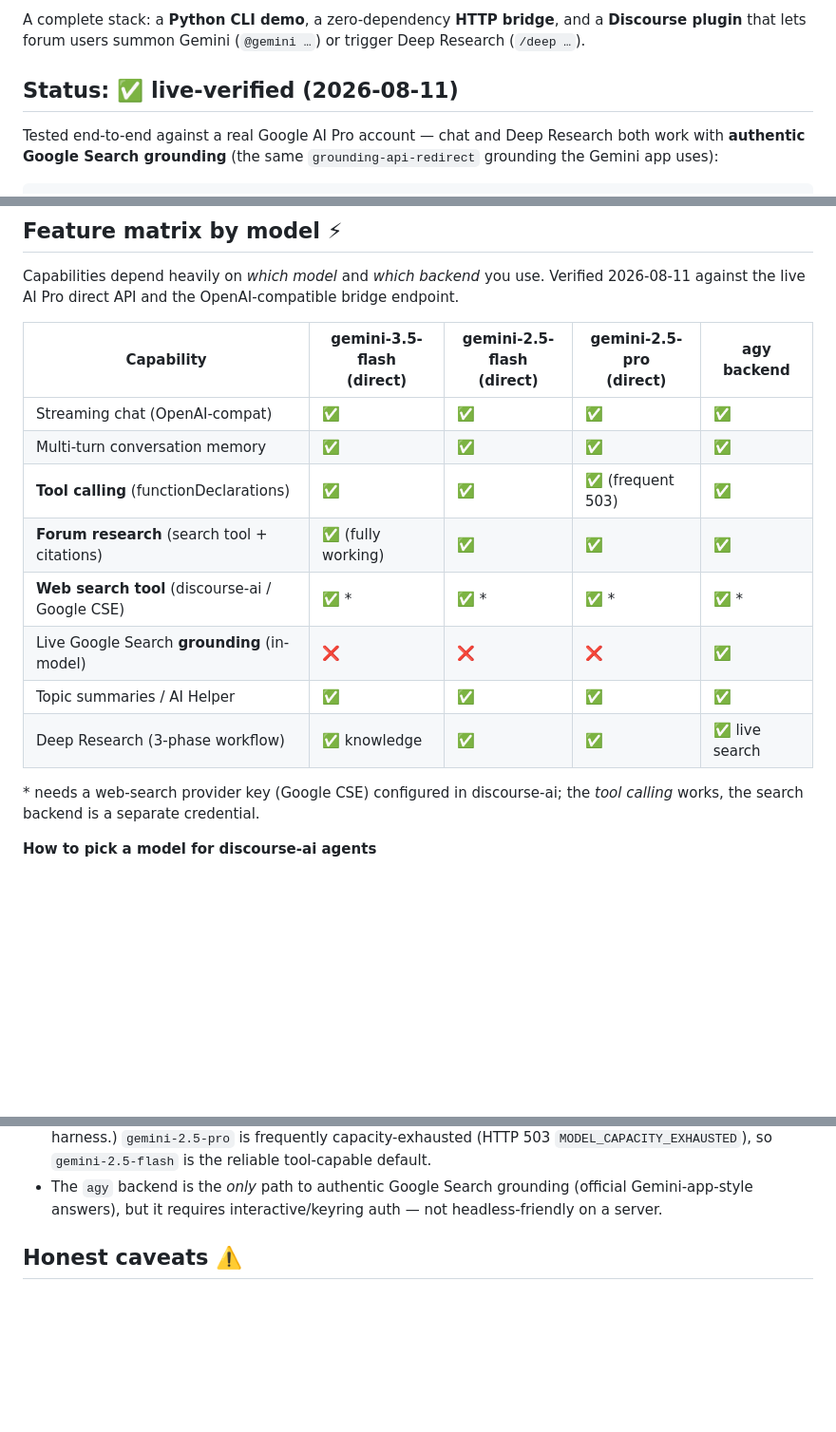
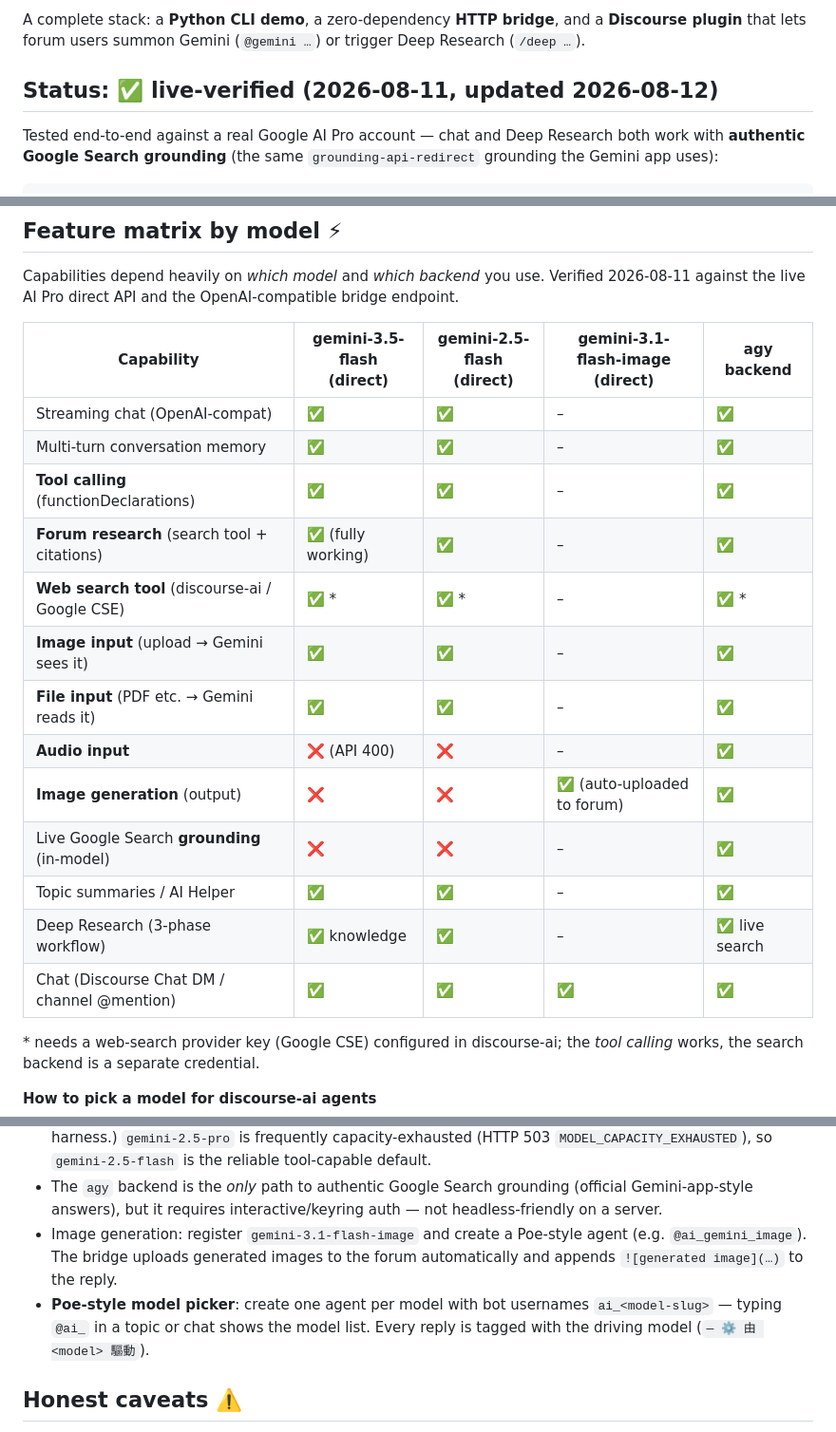
Before and after one commit to vieenrose/google-ai-pro-server, a Markdown page: README.md, 3 parts joined by grey strips. Shown at 95% size. Rendered like a GitHub page; blank space fills up the shorter version.

Commit message:
docs: feature matrix multimodal + image-gen model + Poe picker notes

```diff
--- a/README.md
+++ b/README.md
@@ -7,7 +7,7 @@ A complete stack: a **Python CLI demo**, a zero-dependency **HTTP bridge**, and
 a **Discourse plugin** that lets forum users summon Gemini (`@gemini …`) or
 trigger Deep Research (`/deep …`).
 
-## Status: ✅ live-verified (2026-08-11)
+## Status: ✅ live-verified (2026-08-11, updated 2026-08-12)
 
 Tested end-to-end against a real Google AI Pro account — chat and Deep Research
 both work with **authentic Google Search grounding** (the same
@@ -147,16 +148,21 @@ Capabilities depend heavily on *which model* and *which backend* you use.
 Verified 2026-08-11 against the live AI Pro direct API and the OpenAI-compatible
 bridge endpoint.
 
-| Capability | gemini-3.5-flash<br/>(direct) | gemini-2.5-flash<br/>(direct) | gemini-2.5-pro<br/>(direct) | agy<br/>backend |
+| Capability | gemini-3.5-flash<br/>(direct) | gemini-2.5-flash<br/>(direct) | gemini-3.1-flash-image<br/>(direct) | agy<br/>backend |
 |---|---|---|---|---|
-| Streaming chat (OpenAI-compat) | ✅ | ✅ | ✅ | ✅ |
-| Multi-turn conversation memory | ✅ | ✅ | ✅ | ✅ |
-| **Tool calling** (functionDeclarations) | ✅ | ✅ | ✅ (frequent 503) | ✅ |
-| **Forum research** (search tool + citations) | ✅ (fully working) | ✅ | ✅ | ✅ |
-| **Web search tool** (discourse-ai / Google CSE) | ✅ \* | ✅ \* | ✅ \* | ✅ \* |
-| Live Google Search **grounding** (in-model) | ❌ | ❌ | ❌ | ✅ |
-| Topic summaries / AI Helper | ✅ | ✅ | ✅ | ✅ |
-| Deep Research (3-phase workflow) | ✅ knowledge | ✅ | ✅ | ✅ live search |
+| Streaming chat (OpenAI-compat) | ✅ | ✅ | – | ✅ |
+| Multi-turn conversation memory | ✅ | ✅ | – | ✅ |
+| **Tool calling** (functionDeclarations) | ✅ | ✅ | – | ✅ |
+| **Forum research** (search tool + citations) | ✅ (fully working) | ✅ | – | ✅ |
+| **Web search tool** (discourse-ai / Google CSE) | ✅ \* | ✅ \* | – | ✅ \* |
+| **Image input** (upload → Gemini sees it) | ✅ | ✅ | – | ✅ |
+| **File input** (PDF etc. → Gemini reads it) | ✅ | ✅ | – | ✅ |
+| **Audio input** | ❌ (API 400) | ❌ | – | ✅ |
+| **Image generation** (output) | ❌ | ❌ | ✅ (auto-uploaded to forum) | ✅ |
+| Live Google Search **grounding** (in-model) | ❌ | ❌ | – | ✅ |
+| Topic summaries / AI Helper | ✅ | ✅ | – | ✅ |
+| Deep Research (3-phase workflow) | ✅ knowledge | ✅ | – | ✅ live search |
+| Chat (Discourse Chat DM / channel @mention) | ✅ | ✅ | ✅ | ✅ |
 
 \* needs a web-search provider key (Google CSE) configured in discourse-ai;
 the *tool calling* works, the search backend is a separate credential.
@@ -177,6 +183,12 @@ the *tool calling* works, the search backend is a separate credential.
 - The `agy` backend is the *only* path to authentic Google Search grounding
   (official Gemini-app-style answers), but it requires interactive/keyring
   auth — not headless-friendly on a server.
+- Image generation: register `gemini-3.1-flash-image` and create a Poe-style
+  agent (e.g. `@ai_gemini_image`). The bridge uploads generated images to the
+  forum automatically and appends `![generated image](…)` to the reply.
+- **Poe-style model picker**: create one agent per model with bot usernames
+  `ai_<model-slug>` — typing `@ai_` in a topic or chat shows the model list.
+  Every reply is tagged with the driving model (`— ⚙️ 由 <model> 驅動`).
 
 ## Honest caveats ⚠️
 
```
Also changed, not shown: other parts of README.md (+1 -0 lines).
